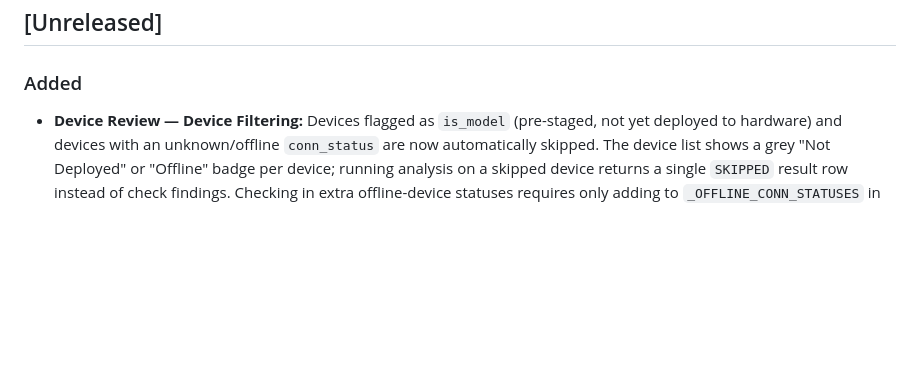
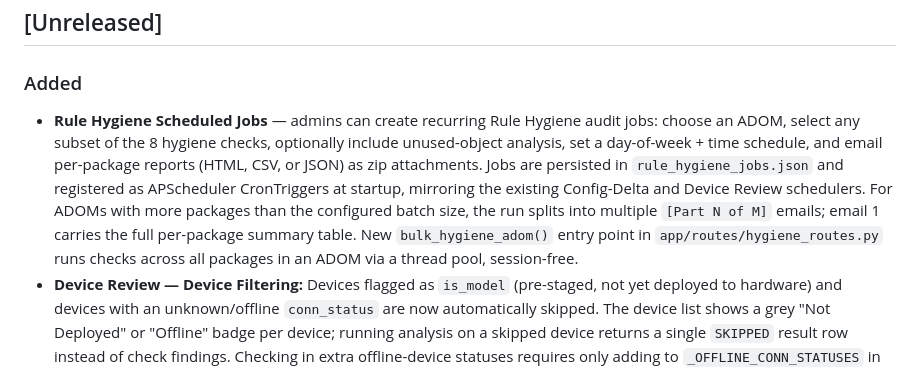
Before and after one commit to gatecrest-labs/4thealth, a Markdown page: CHANGELOG.md, the part around the change. GitHub-like rendering; blank space fills up the shorter version.

Commit message:
docs: add changelog entry for Rule Hygiene scheduled jobs
Co-Authored-By: Claude Sonnet 5 <noreply@anthropic.com>
Claude-Session: https://claude.ai/code/session_01JDy4ziB1KSdT4qqCwaoe55

```diff
--- a/CHANGELOG.md
+++ b/CHANGELOG.md
@@ -10,6 +10,7 @@ Versions use the date the change merged to `main` (YYYY-MM-DD).
 ## [Unreleased]
 
 ### Added
+- **Rule Hygiene Scheduled Jobs** — admins can create recurring Rule Hygiene audit jobs: choose an ADOM, select any subset of the 8 hygiene checks, optionally include unused-object analysis, set a day-of-week + time schedule, and email per-package reports (HTML, CSV, or JSON) as zip attachments. Jobs are persisted in `rule_hygiene_jobs.json` and registered as APScheduler CronTriggers at startup, mirroring the existing Config-Delta and Device Review schedulers. For ADOMs with more packages than the configured batch size, the run splits into multiple `[Part N of M]` emails; email 1 carries the full per-package summary table. New `bulk_hygiene_adom()` entry point in `app/routes/hygiene_routes.py` runs checks across all packages in an ADOM via a thread pool, session-free.
 - **Device Review — Device Filtering:** Devices flagged as `is_model` (pre-staged, not yet deployed to hardware) and devices with an unknown/offline `conn_status` are now automatically skipped. The device list shows a grey "Not Deployed" or "Offline" badge per device; running analysis on a skipped device returns a single `SKIPPED` result row instead of check findings. Checking in extra offline-device statuses requires only adding to `_OFFLINE_CONN_STATUSES` in `device_review_routes.py`.
 - **Device Review — CIS Binary Checks (4 new):**
   - *Hostname Changed* — `FAIL` if hostname matches a factory default (`FortiGate`, `FortiGate-VM`, or `fgt<digits>` pattern)
```
